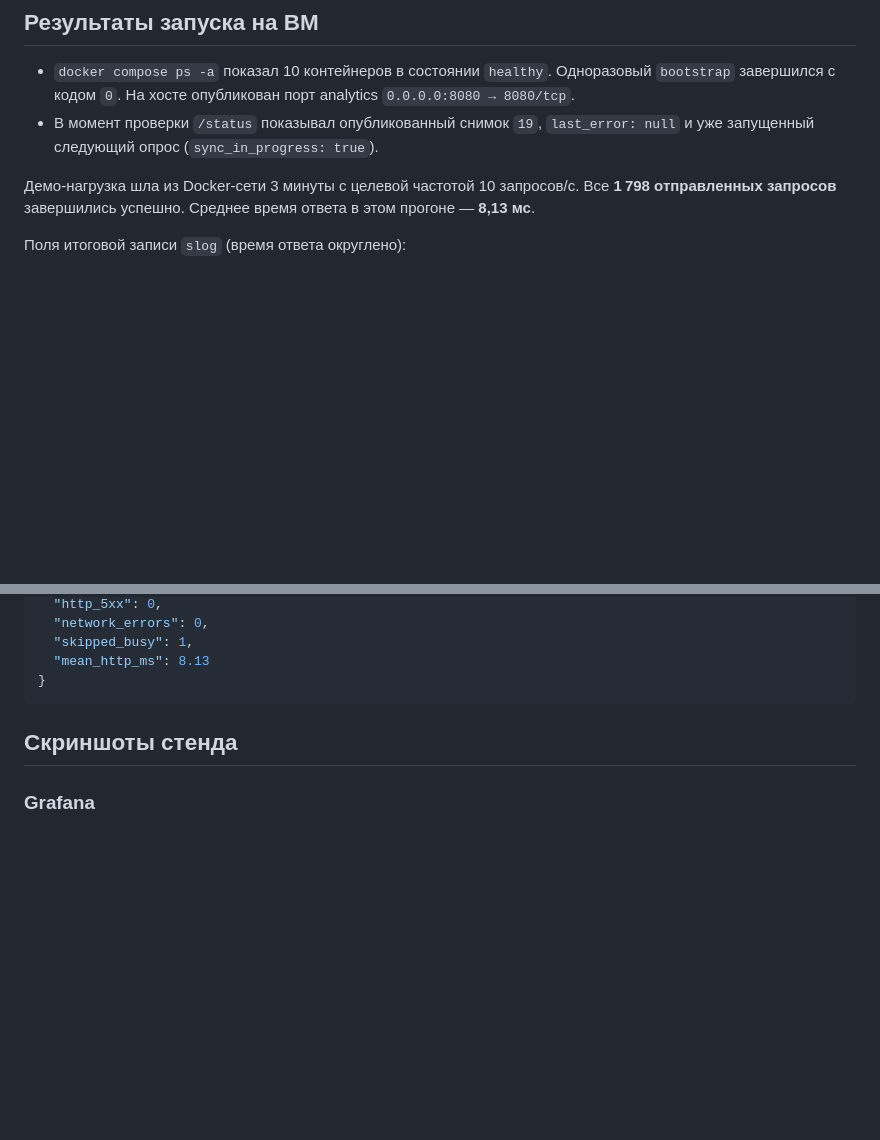
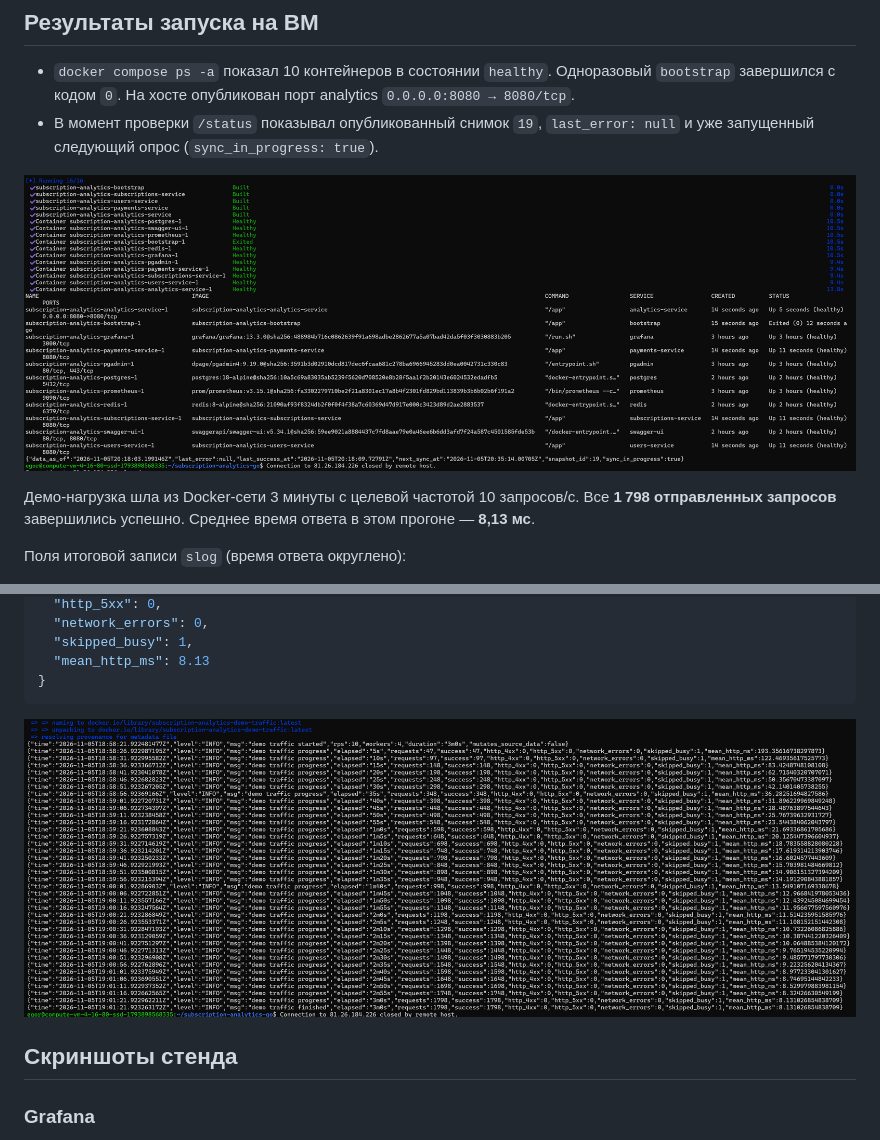
Before and after one commit to egorikk58/subscription-analytics-go, a Markdown page: README.md, 2 parts joined by grey strips. GitHub-like rendering; pictures changed too: docs/demo/compose-start.png (added), docs/demo/demo-traffic-slog.png (added); blank space fills up the shorter version.

Commit message:
Add Docker run screenshots to README

````diff
--- a/README.md
+++ b/README.md
@@ -244,6 +244,8 @@ docker compose logs bootstrap
 - `docker compose ps -a` показал 10 контейнеров в состоянии `healthy`. Одноразовый `bootstrap` завершился с кодом `0`. На хосте опубликован порт analytics `0.0.0.0:8080 → 8080/tcp`.
 - В момент проверки `/status` показывал опубликованный снимок `19`, `last_error: null` и уже запущенный следующий опрос (`sync_in_progress: true`).
 
+![Запуск Docker Compose на ВМ, состояние контейнеров и ответ /status](docs/demo/compose-start.png)
+
 Демо-нагрузка шла из Docker-сети 3 минуты с целевой частотой 10 запросов/с. Все **1 798 отправленных запросов** завершились успешно. Среднее время ответа в этом прогоне — **8,13 мс**.
 
 Поля итоговой записи `slog` (время ответа округлено):
@@ -261,6 +263,8 @@ docker compose logs bootstrap
   "mean_http_ms": 8.13
 }
 ```
+
+![Логи slog во время демо-нагрузки в Docker](docs/demo/demo-traffic-slog.png)
 
 ## Скриншоты стенда
 
````
